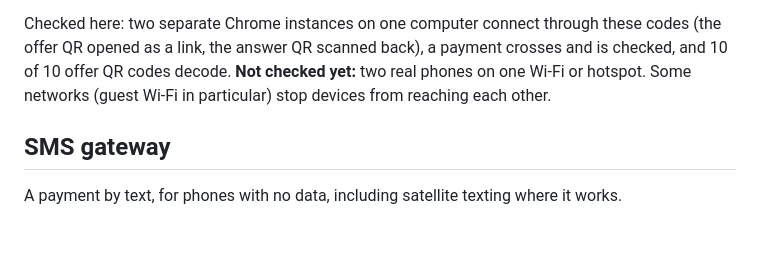
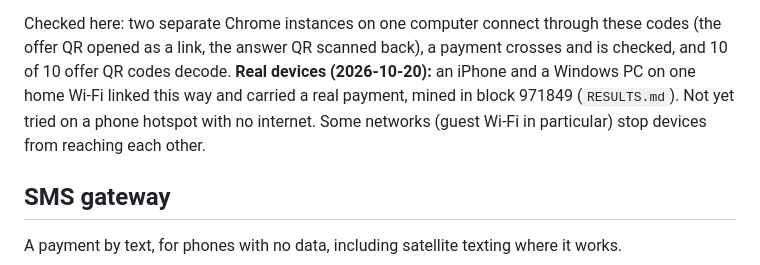
Before and after one commit to BSVKey/dtn-custody-demo, a Markdown page: radio/README.md, the part around the change. Rendered like a GitHub page; blank space fills up the shorter version.

```diff
--- a/radio/README.md
+++ b/radio/README.md
@@ -155,8 +155,10 @@ characters, one QR code).
 
 Checked here: two separate Chrome instances on one computer connect through these codes (the
 offer QR opened as a link, the answer QR scanned back), a payment crosses and is checked, and
-10 of 10 offer QR codes decode. **Not checked yet:** two real phones on one Wi-Fi or hotspot.
-Some networks (guest Wi-Fi in particular) stop devices from reaching each other.
+10 of 10 offer QR codes decode. **Real devices (2026-10-20):** an iPhone and a Windows PC on one
+home Wi-Fi linked this way and carried a real payment, mined in block 971849 (`RESULTS.md`). Not
+yet tried on a phone hotspot with no internet. Some networks (guest Wi-Fi in particular) stop
+devices from reaching each other.
 
 ## SMS gateway
 
```
Also changed, not shown: radio/RESULTS.md (+25 -0 lines).
